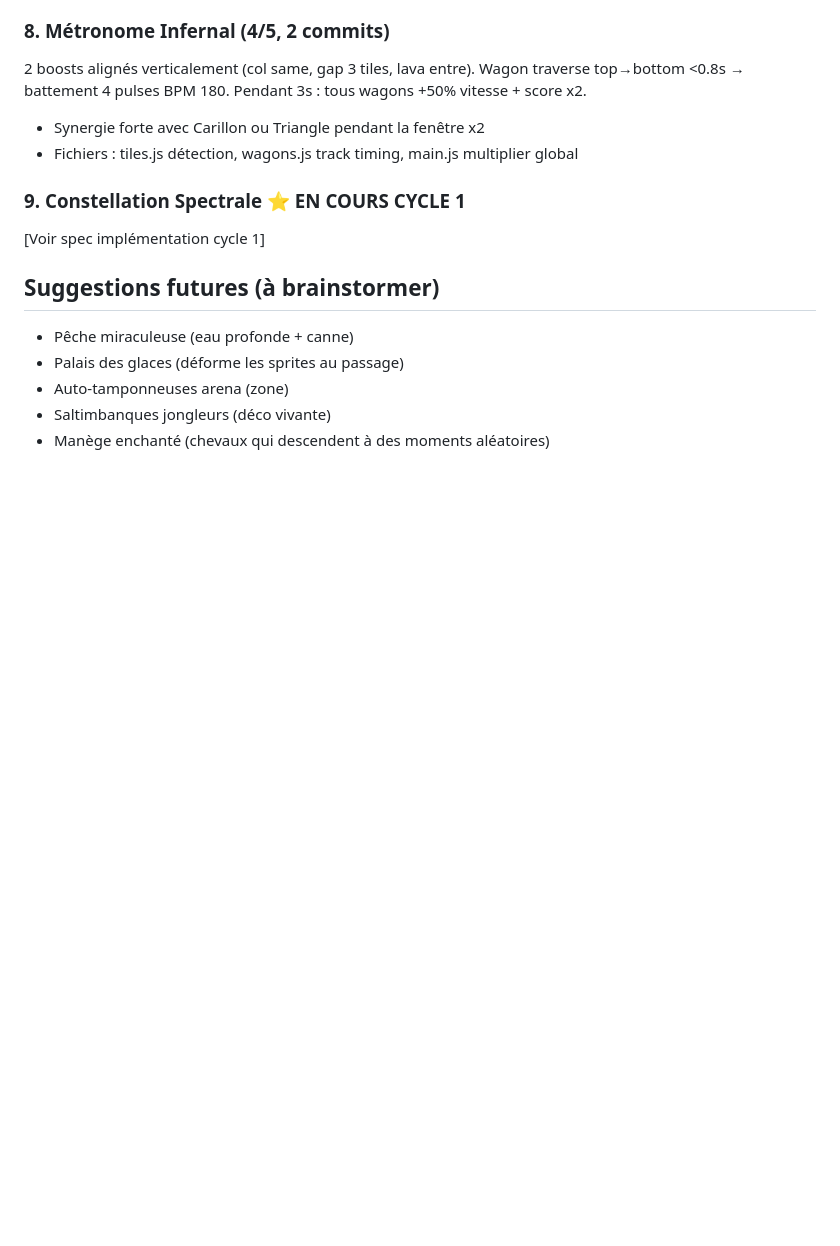
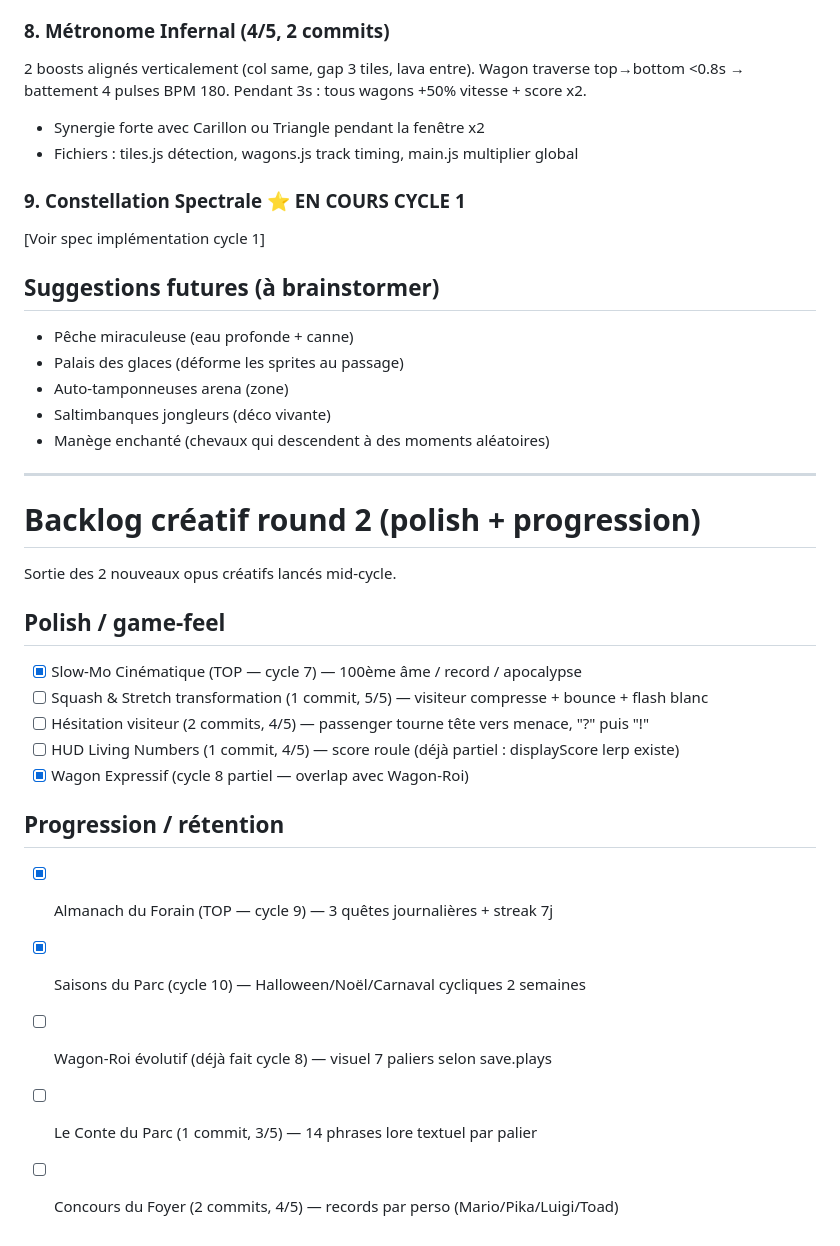
Before and after one commit to michaelchevallier/lava_game, a Markdown page: .claude/backlog-creatif.md, the part around the change. Drawn GitHub-style; blank space fills up the shorter version.

Commit message:
chore: update backlog créatif with round 2 ideas + status

```diff
--- a/.claude/backlog-creatif.md
+++ b/.claude/backlog-creatif.md
@@ -61,3 +61,23 @@ Magnet entouré de 4 ice cardinales (N/S/E/O dist 1). Magnet → couronne dorée
 - Auto-tamponneuses arena (zone)
 - Saltimbanques jongleurs (déco vivante)
 - Manège enchanté (chevaux qui descendent à des moments aléatoires)
+
+---
+
+# Backlog créatif round 2 (polish + progression)
+
+Sortie des 2 nouveaux opus créatifs lancés mid-cycle.
+
+## Polish / game-feel
+- [x] Slow-Mo Cinématique (TOP — cycle 7) — 100ème âme / record / apocalypse
+- [ ] Squash & Stretch transformation (1 commit, 5/5) — visiteur compresse + bounce + flash blanc
+- [ ] Hésitation visiteur (2 commits, 4/5) — passenger tourne tête vers menace, "?" puis "!"
+- [ ] HUD Living Numbers (1 commit, 4/5) — score roule (déjà partiel : displayScore lerp existe)
+- [x] Wagon Expressif (cycle 8 partiel — overlap avec Wagon-Roi)
+
+## Progression / rétention
+- [x] Almanach du Forain (TOP — cycle 9) — 3 quêtes journalières + streak 7j
+- [x] Saisons du Parc (cycle 10) — Halloween/Noël/Carnaval cycliques 2 semaines
+- [ ] Wagon-Roi évolutif (déjà fait cycle 8) — visuel 7 paliers selon save.plays
+- [ ] Le Conte du Parc (1 commit, 3/5) — 14 phrases lore textuel par palier
+- [ ] Concours du Foyer (2 commits, 4/5) — records par perso (Mario/Pika/Luigi/Toad)
```
